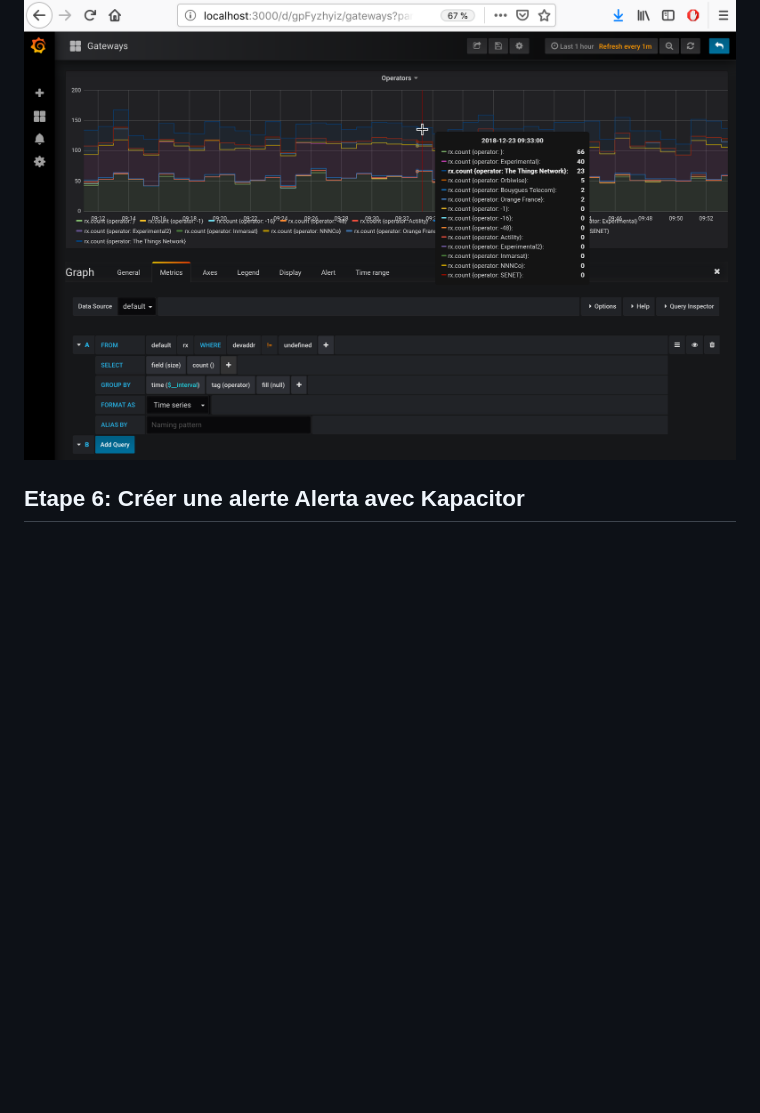
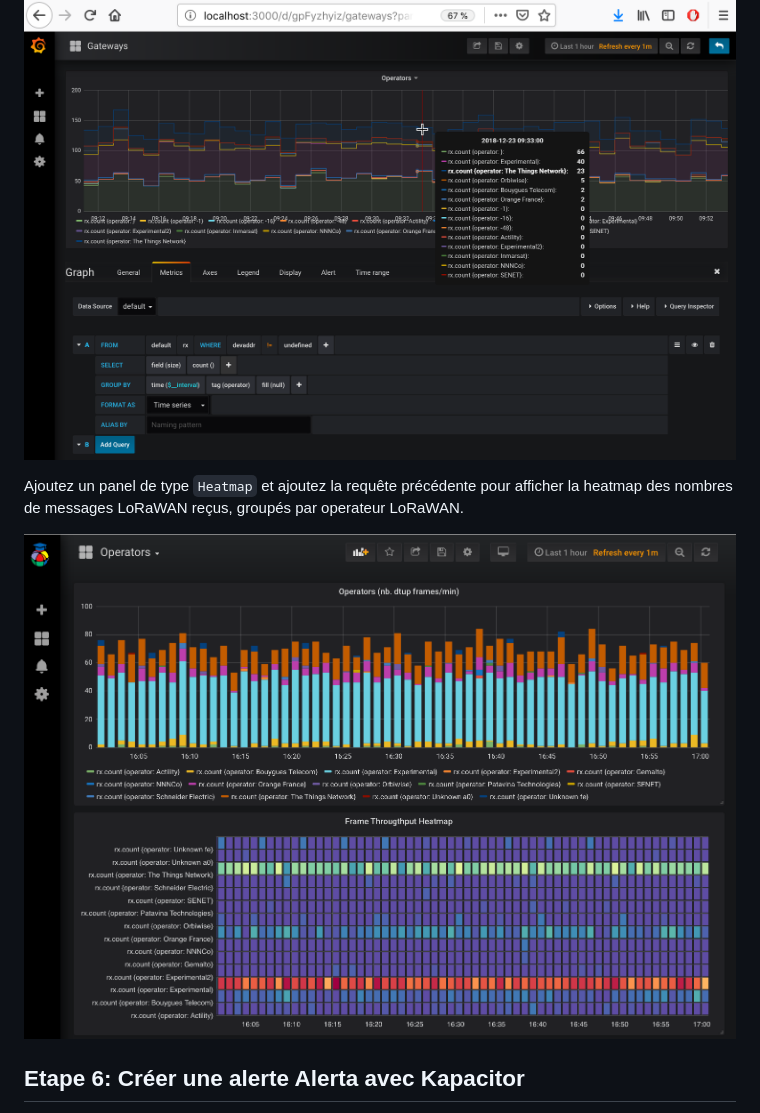
Before and after one commit to CampusIoT/tutorial, a Markdown page: nodered/README.md, the part around the change. Drawn GitHub-style; pictures changed too: nodered/images/grafana_4.png (added); blank space fills up the shorter version.

Commit message:
add screenshot for grafana

```diff
--- a/nodered/README.md
+++ b/nodered/README.md
@@ -181,6 +181,11 @@ SELECT count("size") FROM "rx" WHERE ("operator" != 'undefined' AND "frametype"
 
 ![Grafana Panel](images/grafana_3.png)
 
+
+Ajoutez un panel de type `Heatmap` et ajoutez la requête précédente pour afficher la heatmap des nombres de messages LoRaWAN reçus, groupés par operateur LoRaWAN.
+
+![Grafana Panel](images/grafana_4.png)
+
 ## Etape 6: Créer une alerte Alerta avec Kapacitor
 
 Ajoutez dans la composition `docker-compose.yml` le service `kapacitor` qui étend `kapacitor.yml` et les service `alerta` et `postgresdb` qui étendent `alerta.yml`.
```
